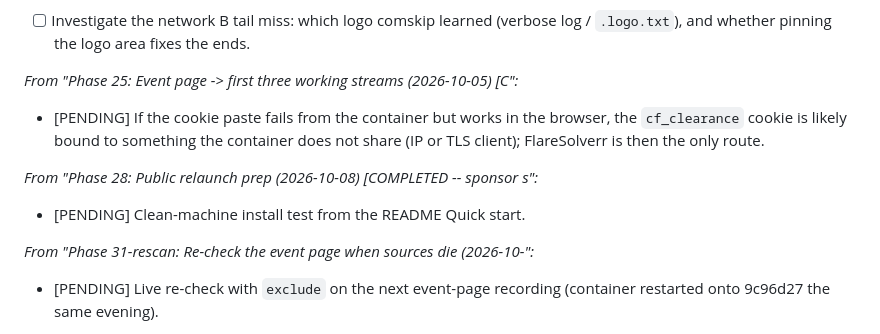
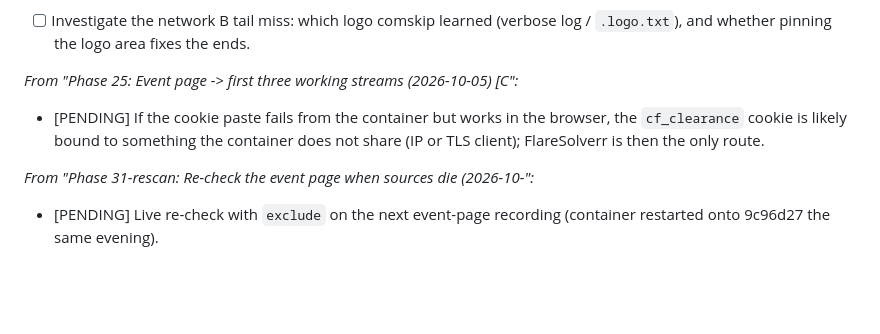
Before and after one commit to jlesterak/pvarr, a Markdown page: TODO.md, the part around the change. Drawn GitHub-style; blank space fills up the shorter version.

```diff
--- a/TODO.md
+++ b/TODO.md
@@ -350,9 +350,6 @@ Provider survey, done 2026-08-31:
   container does not share (IP or TLS client); FlareSolverr is then the only
   route.
 
-*From "Phase 28: Public relaunch prep (2026-10-08) [COMPLETED -- sponsor s":*
-- [PENDING] Clean-machine install test from the README Quick start.
-
 *From "Phase 31-rescan: Re-check the event page when sources die (2026-10-":*
 - [PENDING] Live re-check with `exclude` on the next event-page recording
   (container restarted onto 9c96d27 the same evening).
```
Also changed, not shown: README.md (+1 -1 lines), docs/installation.md (+1 -1 lines).
